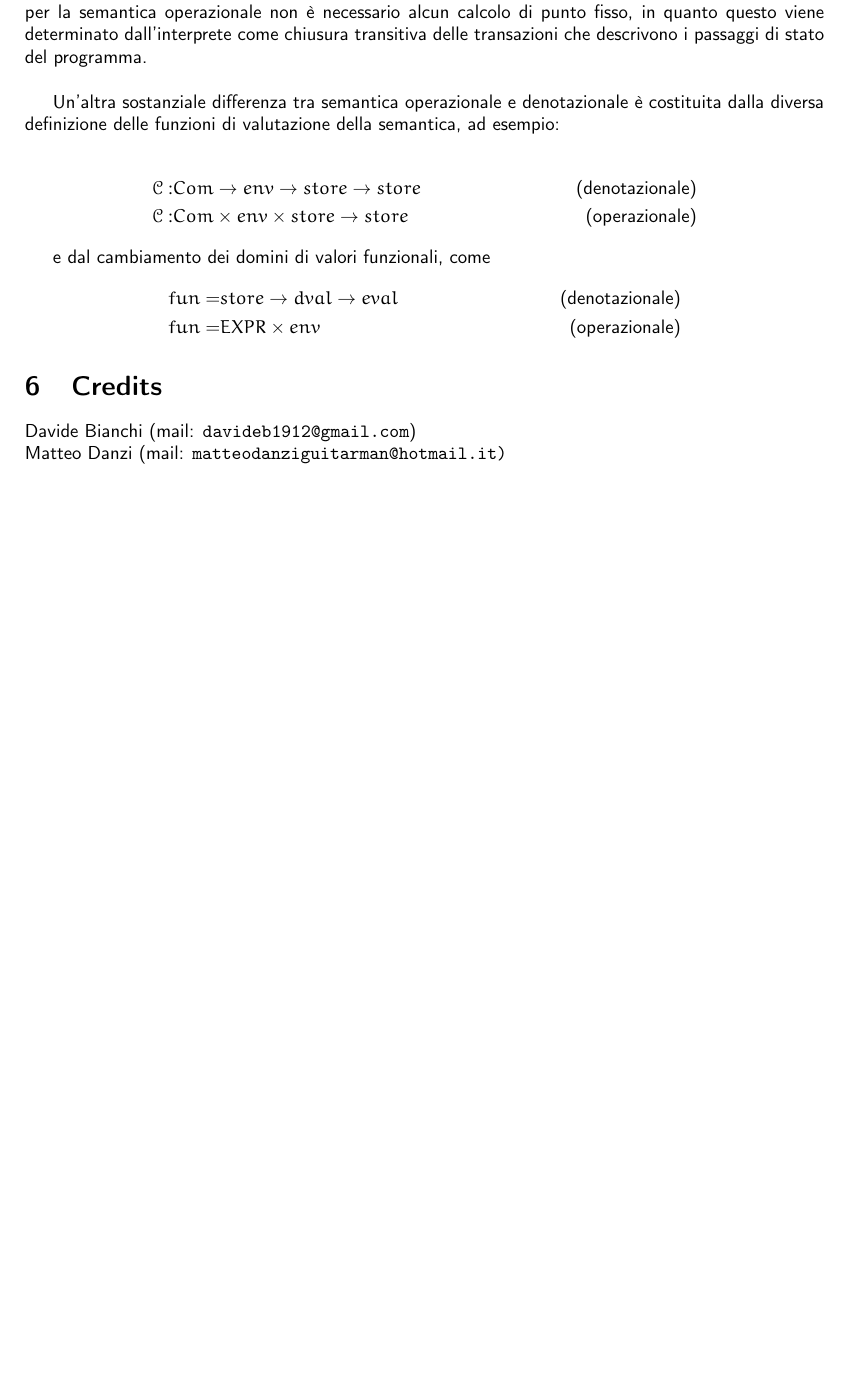
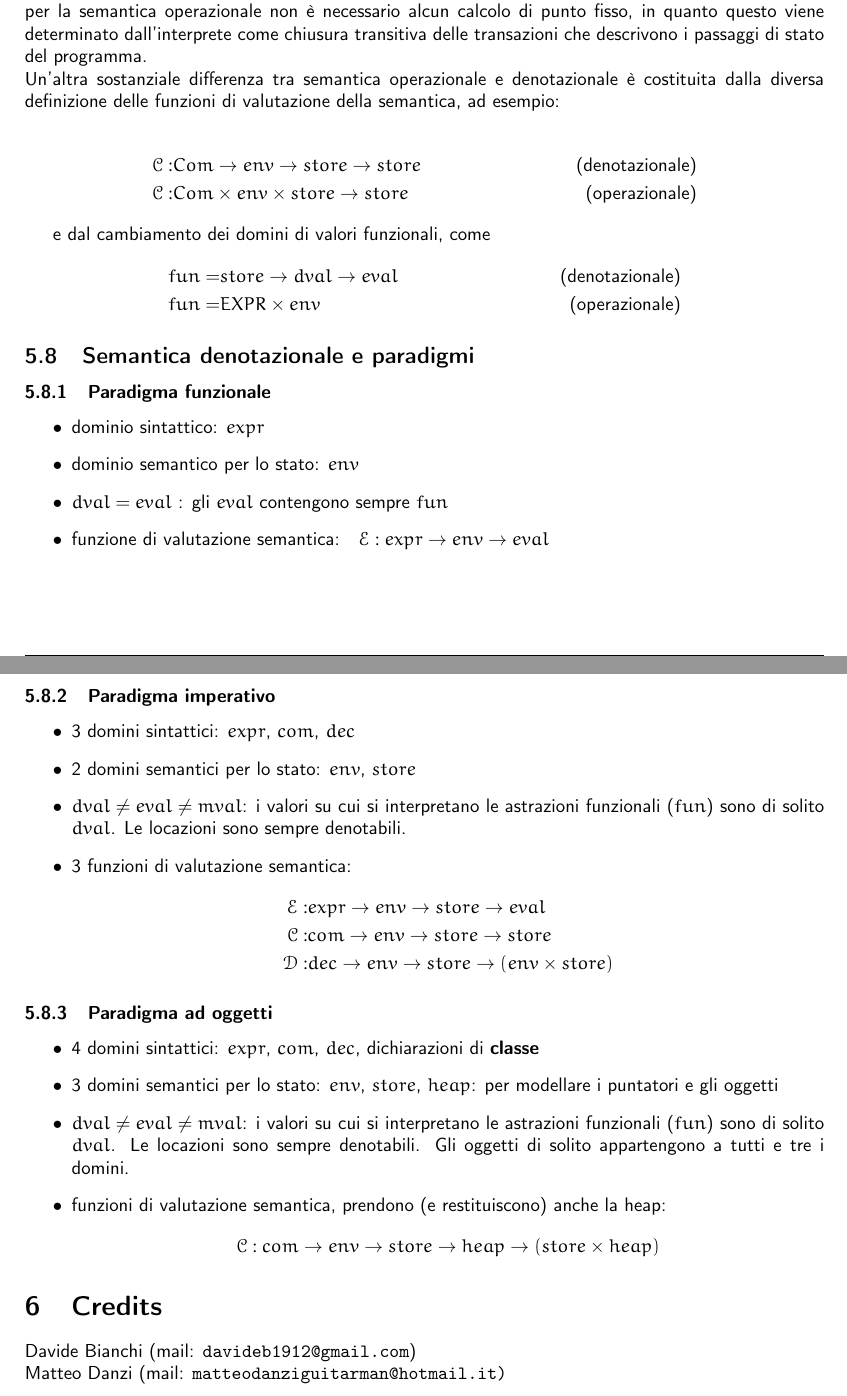
Before and after one commit to sentientmachin3/dispense-info-univr, a LaTeX document (linguaggi.tex): part of page 15 of 15 before the commit and two parts of pages 15 and 16 of 16 after it, the two joined at a grey line, cut so that both start at the same text, the shorter picture padded with empty space. Compiled offline with pdfLaTeX.

Commit message:
aggiunta sezione Semantica operazionale e paradigmi

```diff
--- a/linguaggi.tex
+++ b/linguaggi.tex
@@ -760,7 +779,41 @@
 		fun =& EXPR \times env \quad &\text{(operazionale)}
 	\end{align*}
 
+	\subsection{Semantica denotazionale e paradigmi}
+		\subsubsection{Paradigma funzionale}
+			\begin{itemize}
+				\item dominio sintattico: $ expr $
+				\item dominio semantico per lo stato: $ env $
+				\item $ dval = eval $ : gli $ eval $ contengono sempre $ fun $
+				\item funzione di valutazione semantica:$\quad \mathcal{E}: expr \to env \to eval$
+			\end{itemize}
 
+		\subsubsection{Paradigma imperativo}
+			\begin{itemize}
+				\item 3 domini sintattici: $ expr $, $ com $, $ dec $
+				\item 2 domini semantici per lo stato: $ env $, $ store $
+				\item $ dval \neq eval \neq mval $: i valori su cui si interpretano le astrazioni funzionali
+				($ fun $) sono di solito $ dval $. Le locazioni sono sempre denotabili.
+				\item 3 funzioni di valutazione semantica:
+					\begin{align*}
+						\mathcal{E}:& expr \to env \to store \to eval  \\
+						\mathcal{C}:& com \to env \to store \to store \\
+						\mathcal{D}:& dec \to env \to store \to (env \times store)
+					\end{align*}
+			\end{itemize}
+
+		\subsubsection{Paradigma ad oggetti}
+			\begin{itemize}
+				\item 4 domini sintattici: $ expr $, $ com $, $ dec $, dichiarazioni di \textbf{classe}
+				\item 3 domini semantici per lo stato: $ env $, $ store $, $ heap $: per modellare i puntatori e gli oggetti
+				\item $ dval \neq eval \neq mval $: i valori su cui si interpretano le astrazioni funzionali
+				($ fun $) sono di solito $ dval $. Le locazioni sono sempre denotabili. Gli oggetti di solito appartengono a tutti e tre i domini.
+				\item funzioni di valutazione semantica, prendono (e restituiscono)
+				anche la heap:
+				\[
+					\mathcal{C}: com \to env \to store \to heap \to (store \times heap)
+				\]
+			\end{itemize}
 	\section{Credits}
 	Davide Bianchi (mail: \url{davideb1912@gmail.com}) \\
 	Matteo Danzi (mail: \url{matteodanziguitarman@hotmail.it)}
```
Also changed, not shown: linguaggi.tex (45 more changed lines). Lines whose indentation alone changed are shown as unchanged.
